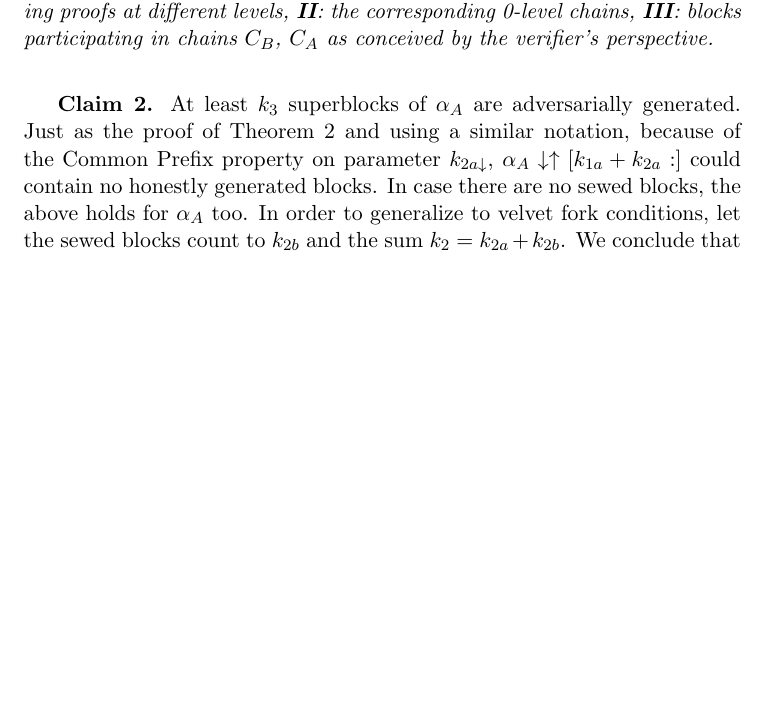
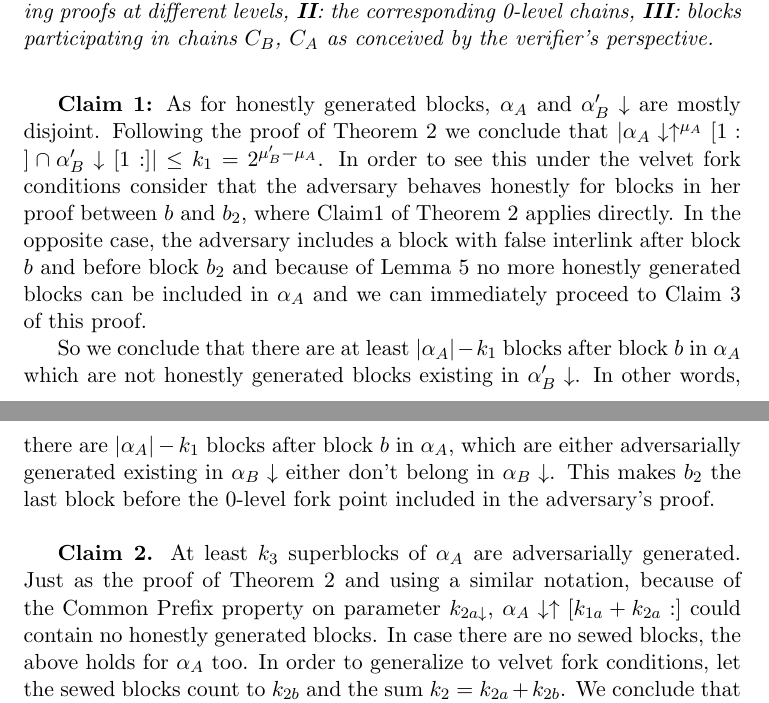
Before and after one commit to andripol/thesis, a LaTeX thesis (tex/thesis.tex): part of page 19 of 21 before the commit and two parts of pages 19 and 20 of 22 after it, the two joined at a grey line, cut so that both start at the same text, the shorter picture padded with empty space. Compiled offline with pdfLaTeX.

Commit message:
Fix Claim 1 of velvet proof

```diff
--- a/tex/thesis.tex
+++ b/tex/thesis.tex
@@ -65,6 +65,10 @@ We will now show three successive claims under velvet fork conditions: First, $\
 Let $\alpha_A = k_1 + k_2 + k_3$ and let $k_1, k_2, k_3$ be as defined in the following Claims.\\
 Let round $r_1$ be the round when block $b$ is generated and round $r_2$ when block $b_2 = LCA(\alpha_A, \alpha'_B\downarrow)$ is generated.\\
 
+\textbf{Claim 1:} As for honestly generated blocks, $\alpha_A$ and $ \alpha'_B\downarrow$ are mostly disjoint. Following the proof of Theorem 2 we conclude that $\vert \alpha_A\downarrow\uparrow^{\mu_A}[1:] \cap \alpha'_B\downarrow[1:] \vert \leq k_{1} = 2^{\mu'_B - \mu_A}$. In order to see this under the velvet fork conditions consider that the adversary behaves honestly for blocks in her proof between $b$ and $b_2$, where Claim1 of Theorem 2 applies directly. In the opposite case, the adversary includes a block with false interlink after block $b$ and before block $b_2$ and because of Lemma 5 no more honestly generated blocks can be included in $\alpha_A$ and we can immediately proceed to Claim 3 of this proof.
+
+So we conclude that there are at least $\vert \alpha_A \vert - k_1$ blocks after block $b$ in $\alpha_A$ which are not honestly generated blocks existing in $\alpha'_B\downarrow$. In other words, there are $\vert \alpha_A \vert - k_1$ blocks after block $b$ in $\alpha_A$, which are either adversarially generated existing in $\alpha_B\downarrow$ either don't belong in $\alpha_B\downarrow$. This makes $b_2$ the last block before the 0-level fork point included in the adversary's proof.\\
+
 \textbf{Claim 2.}
 At least $k_3$ superblocks of $\alpha_A$ are adversarially generated. Just as the proof of Theorem 2 and using a similar notation, because of the Common Prefix property on parameter $k_{2a\downarrow}$, $\alpha_A \downarrow \uparrow [k_{1a}+k_{2a}:]$ could contain no honestly generated blocks. In case there are no sewed blocks, the above holds for $\alpha_A$ too. In order to generalize to velvet fork conditions, let the sewed blocks count to $k_{2b}$ and the sum $k_2 = k_{2a} + k_{2b}$. We conclude that $\alpha_A [k_{1}+k_{2}:]$ could contain no honestly generated blocks. \\
 Note that for every sewed subchain the adversary includes in her proof, it may be that some other blocks generated in the adversary's chain are left out of the proof. This is due to the way blocks are generated in order to form a valid chain. So, in a case where a number of $C_B$ blocks are sewed in $C_A$ between blocks $b_{s_1}$ and $b_{s_2}$, say at rounds $s_1, s_2$ accordingly, any block generated in $C_A$ in the round set $s_1..s_2$ would be left out of the proof. This is illustrated in Figure \ref{fig:exclude}.\\
```
